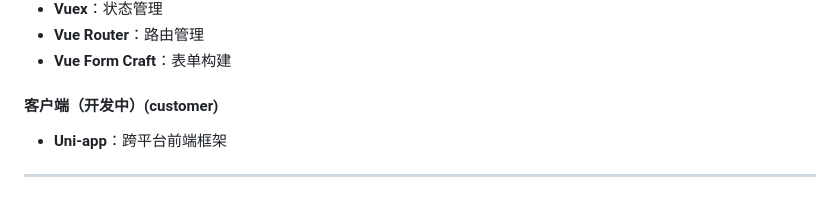
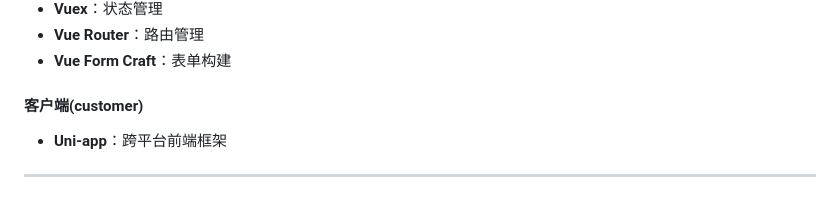
Before and after one commit to MFvmv/GraduationDesign, a Markdown page: README.md, the part around the change. Drawn GitHub-style.

```diff
--- a/README.md
+++ b/README.md
@@ -44,7 +44,7 @@ http://8.138.45.155:8080/swagger-ui/index.html (swagger API 文档)
 - **Vue Router**：路由管理
 - **Vue Form Craft**：表单构建
 
-#### 客户端（开发中）(customer)
+#### 客户端(customer)
 - **Uni-app**：跨平台前端框架
 ---
 
```
